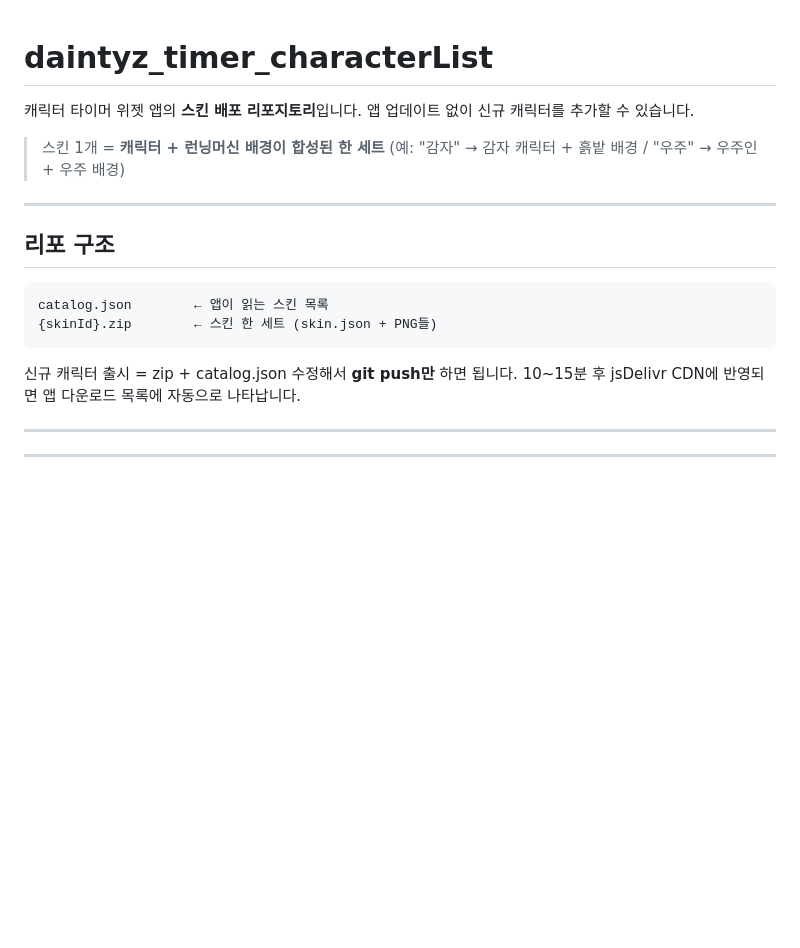
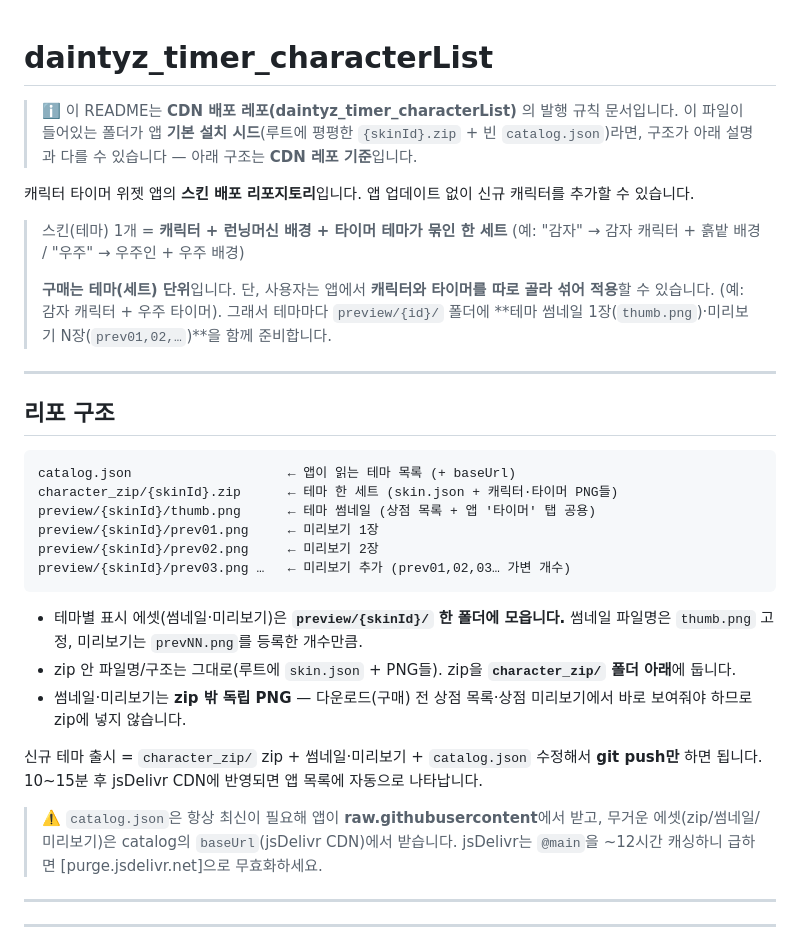
Before and after one commit to shenika27/daintyz_timer_characterList, a Markdown page: README.md, the part around one of its changes. GitHub-like rendering; blank space fills up the shorter version.

````diff
--- a/README.md
+++ b/README.md
@@ -1,22 +1,39 @@
 # daintyz_timer_characterList
+
+> ℹ️ 이 README는 **CDN 배포 레포(daintyz_timer_characterList)** 의 발행 규칙 문서입니다.
+> 이 파일이 들어있는 폴더가 앱 **기본 설치 시드**(루트에 평평한 `{skinId}.zip` + 빈 `catalog.json`)라면, 구조가 아래 설명과 다를 수 있습니다 — 아래 구조는 **CDN 레포 기준**입니다.
 
 캐릭터 타이머 위젯 앱의 **스킨 배포 리포지토리**입니다.
 앱 업데이트 없이 신규 캐릭터를 추가할 수 있습니다.
 
-> 스킨 1개 = **캐릭터 + 런닝머신 배경이 합성된 한 세트**
+> 스킨(테마) 1개 = **캐릭터 + 런닝머신 배경 + 타이머 테마가 묶인 한 세트**
 > (예: "감자" → 감자 캐릭터 + 흙밭 배경 / "우주" → 우주인 + 우주 배경)
+>
+> **구매는 테마(세트) 단위**입니다. 단, 사용자는 앱에서 **캐릭터와 타이머를 따로 골라 섞어 적용**할 수 있습니다.
+> (예: 감자 캐릭터 + 우주 타이머). 그래서 테마마다 `preview/{id}/` 폴더에 **테마 썸네일 1장(`thumb.png`)·미리보기 N장(`prev01,02,…`)**을 함께 준비합니다.
 
 ---
 
 ## 리포 구조
 
 ```
-catalog.json        ← 앱이 읽는 스킨 목록
-{skinId}.zip        ← 스킨 한 세트 (skin.json + PNG들)
+catalog.json                    ← 앱이 읽는 테마 목록 (+ baseUrl)
+character_zip/{skinId}.zip      ← 테마 한 세트 (skin.json + 캐릭터·타이머 PNG들)
+preview/{skinId}/thumb.png      ← 테마 썸네일 (상점 목록 + 앱 '타이머' 탭 공용)
+preview/{skinId}/prev01.png     ← 미리보기 1장
+preview/{skinId}/prev02.png     ← 미리보기 2장
+preview/{skinId}/prev03.png …   ← 미리보기 추가 (prev01,02,03… 가변 개수)
 ```
 
-신규 캐릭터 출시 = zip + catalog.json 수정해서 **git push만** 하면 됩니다.
-10~15분 후 jsDelivr CDN에 반영되면 앱 다운로드 목록에 자동으로 나타납니다.
+- 테마별 표시 에셋(썸네일·미리보기)은 **`preview/{skinId}/` 한 폴더에 모읍니다.** 썸네일 파일명은 `thumb.png` 고정, 미리보기는 `prevNN.png`를 등록한 개수만큼.
+- zip 안 파일명/구조는 그대로(루트에 `skin.json` + PNG들). zip을 **`character_zip/` 폴더 아래**에 둡니다.
+- 썸네일·미리보기는 **zip 밖 독립 PNG** — 다운로드(구매) 전 상점 목록·상점 미리보기에서 바로 보여줘야 하므로 zip에 넣지 않습니다.
+
+신규 테마 출시 = `character_zip/` zip + 썸네일·미리보기 + `catalog.json` 수정해서 **git push만** 하면 됩니다.
+10~15분 후 jsDelivr CDN에 반영되면 앱 목록에 자동으로 나타납니다.
+
+> ⚠️ `catalog.json`은 항상 최신이 필요해 앱이 **raw.githubusercontent**에서 받고, 무거운 에셋(zip/썸네일/미리보기)은
+> catalog의 `baseUrl`(jsDelivr CDN)에서 받습니다. jsDelivr는 `@main`을 ~12시간 캐싱하니 급하면 [purge.jsdelivr.net]으로 무효화하세요.
 
 ---
 ---
````
Also changed, not shown: other parts of README.md (+54 -23 lines).
